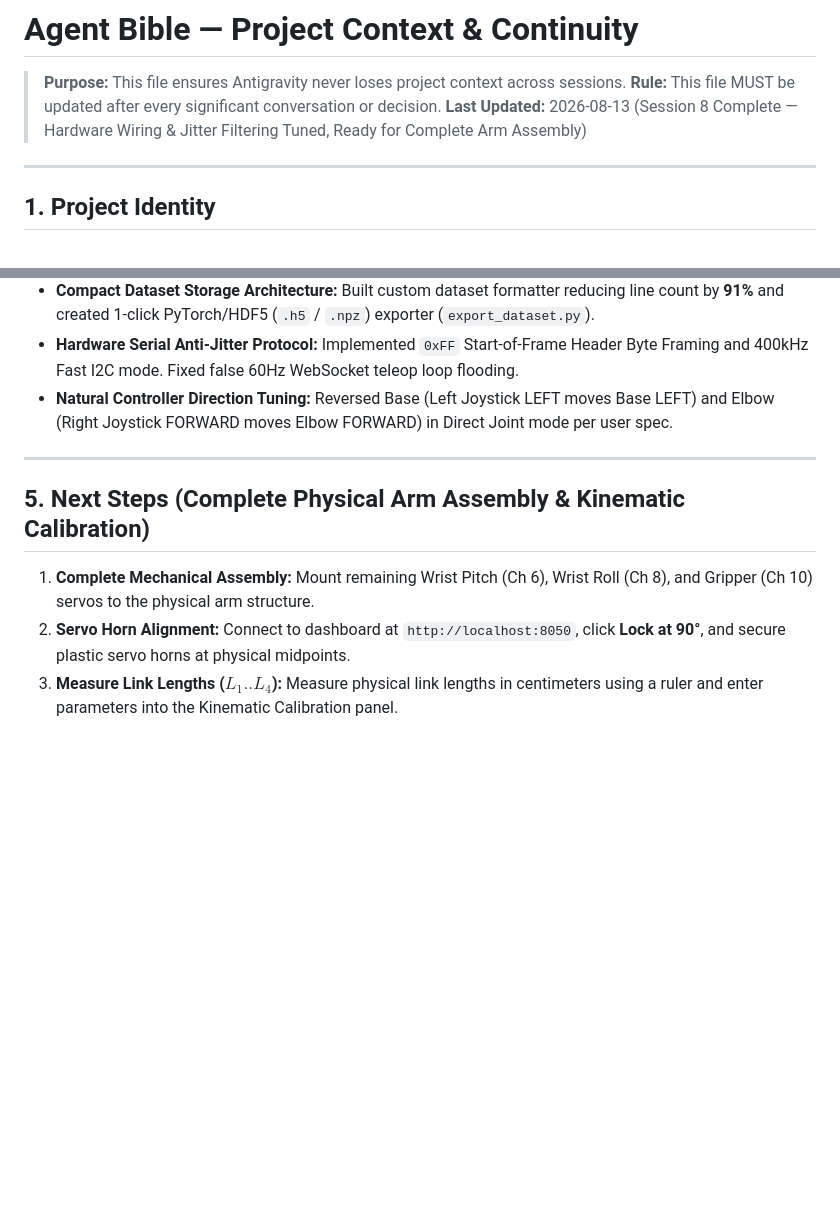
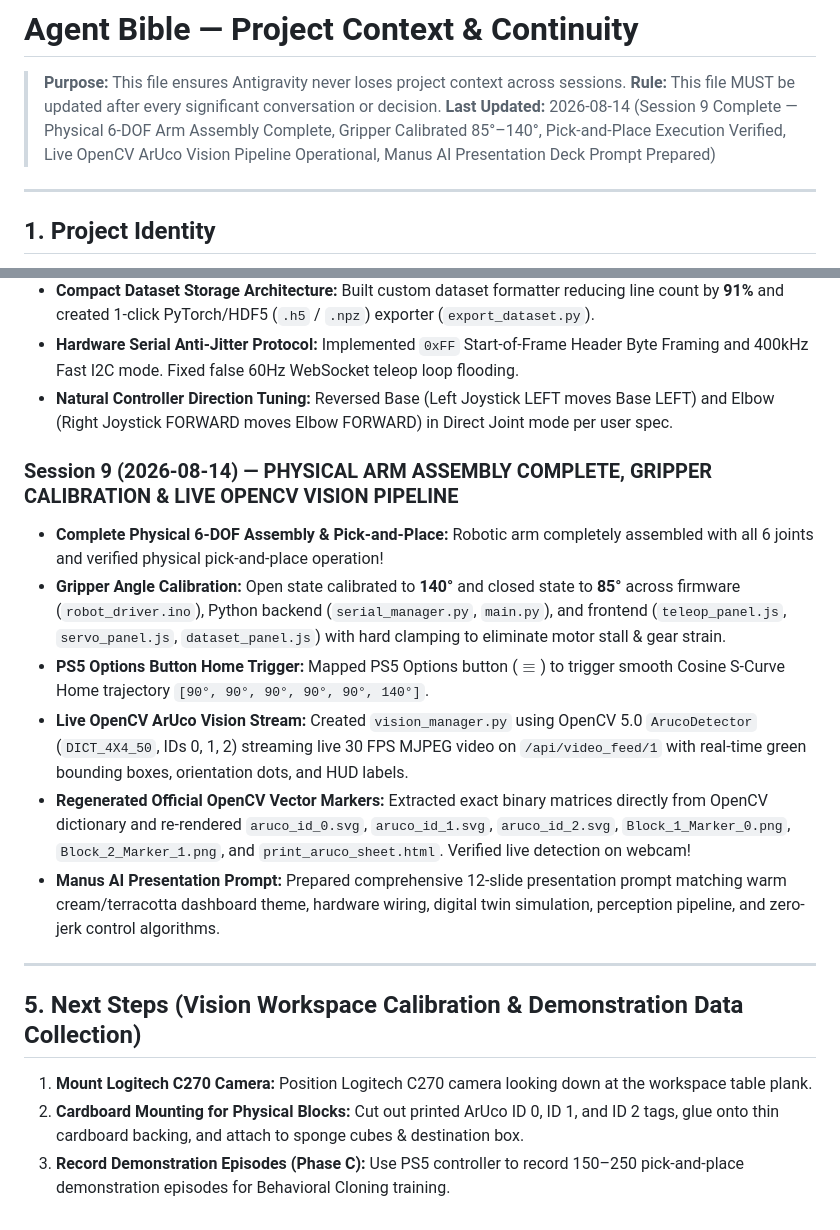
Before and after one commit to SohamBhavsar24/vision-autonomous-robotic-arm, a Markdown page: agent_bible.md, 2 parts joined by grey strips. Drawn GitHub-style; blank space fills up the shorter version.

Commit message:
Update agent_bible.md with Session 9 achievements: Physical arm assembly, live OpenCV vision stream, and presentation prompt

```diff
--- a/agent_bible.md
+++ b/agent_bible.md
@@ -2,7 +2,7 @@
 
 > **Purpose:** This file ensures Antigravity never loses project context across sessions.
 > **Rule:** This file MUST be updated after every significant conversation or decision.
-> **Last Updated:** 2026-08-13 (Session 8 Complete — Hardware Wiring & Jitter Filtering Tuned, Ready for Complete Arm Assembly)
+> **Last Updated:** 2026-08-14 (Session 9 Complete — Physical 6-DOF Arm Assembly Complete, Gripper Calibrated 85°–140°, Pick-and-Place Execution Verified, Live OpenCV ArUco Vision Pipeline Operational, Manus AI Presentation Deck Prompt Prepared)
 
 ---
 
@@ -92,10 +92,18 @@
 - **Hardware Serial Anti-Jitter Protocol:** Implemented `0xFF` Start-of-Frame Header Byte Framing and 400kHz Fast I2C mode. Fixed false 60Hz WebSocket teleop loop flooding.
 - **Natural Controller Direction Tuning:** Reversed Base (Left Joystick LEFT moves Base LEFT) and Elbow (Right Joystick FORWARD moves Elbow FORWARD) in Direct Joint mode per user spec.
 
+### Session 9 (2026-08-14) — PHYSICAL ARM ASSEMBLY COMPLETE, GRIPPER CALIBRATION & LIVE OPENCV VISION PIPELINE
+- **Complete Physical 6-DOF Assembly & Pick-and-Place:** Robotic arm completely assembled with all 6 joints and verified physical pick-and-place operation!
+- **Gripper Angle Calibration:** Open state calibrated to **140°** and closed state to **85°** across firmware (`robot_driver.ino`), Python backend (`serial_manager.py`, `main.py`), and frontend (`teleop_panel.js`, `servo_panel.js`, `dataset_panel.js`) with hard clamping to eliminate motor stall & gear strain.
+- **PS5 Options Button Home Trigger:** Mapped PS5 Options button ($\equiv$) to trigger smooth Cosine S-Curve Home trajectory `[90°, 90°, 90°, 90°, 90°, 140°]`.
+- **Live OpenCV ArUco Vision Stream:** Created `vision_manager.py` using OpenCV 5.0 `ArucoDetector` (`DICT_4X4_50`, IDs 0, 1, 2) streaming live 30 FPS MJPEG video on `/api/video_feed/1` with real-time green bounding boxes, orientation dots, and HUD labels.
+- **Regenerated Official OpenCV Vector Markers:** Extracted exact binary matrices directly from OpenCV dictionary and re-rendered `aruco_id_0.svg`, `aruco_id_1.svg`, `aruco_id_2.svg`, `Block_1_Marker_0.png`, `Block_2_Marker_1.png`, and `print_aruco_sheet.html`. Verified live detection on webcam!
+- **Manus AI Presentation Prompt:** Prepared comprehensive 12-slide presentation prompt matching warm cream/terracotta dashboard theme, hardware wiring, digital twin simulation, perception pipeline, and zero-jerk control algorithms.
+
 ---
 
-## 5. Next Steps (Complete Physical Arm Assembly & Kinematic Calibration)
+## 5. Next Steps (Vision Workspace Calibration & Demonstration Data Collection)
 
-1. **Complete Mechanical Assembly:** Mount remaining Wrist Pitch (Ch 6), Wrist Roll (Ch 8), and Gripper (Ch 10) servos to the physical arm structure.
-2. **Servo Horn Alignment:** Connect to dashboard at `http://localhost:8050`, click **Lock at 90°**, and secure plastic servo horns at physical midpoints.
-3. **Measure Link Lengths ($L_1..L_4$):** Measure physical link lengths in centimeters using a ruler and enter parameters into the Kinematic Calibration panel.
+1. **Mount Logitech C270 Camera:** Position Logitech C270 camera looking down at the workspace table plank.
+2. **Cardboard Mounting for Physical Blocks:** Cut out printed ArUco ID 0, ID 1, and ID 2 tags, glue onto thin cardboard backing, and attach to sponge cubes & destination box.
+3. **Record Demonstration Episodes (Phase C):** Use PS5 controller to record 150–250 pick-and-place demonstration episodes for Behavioral Cloning training.
```
